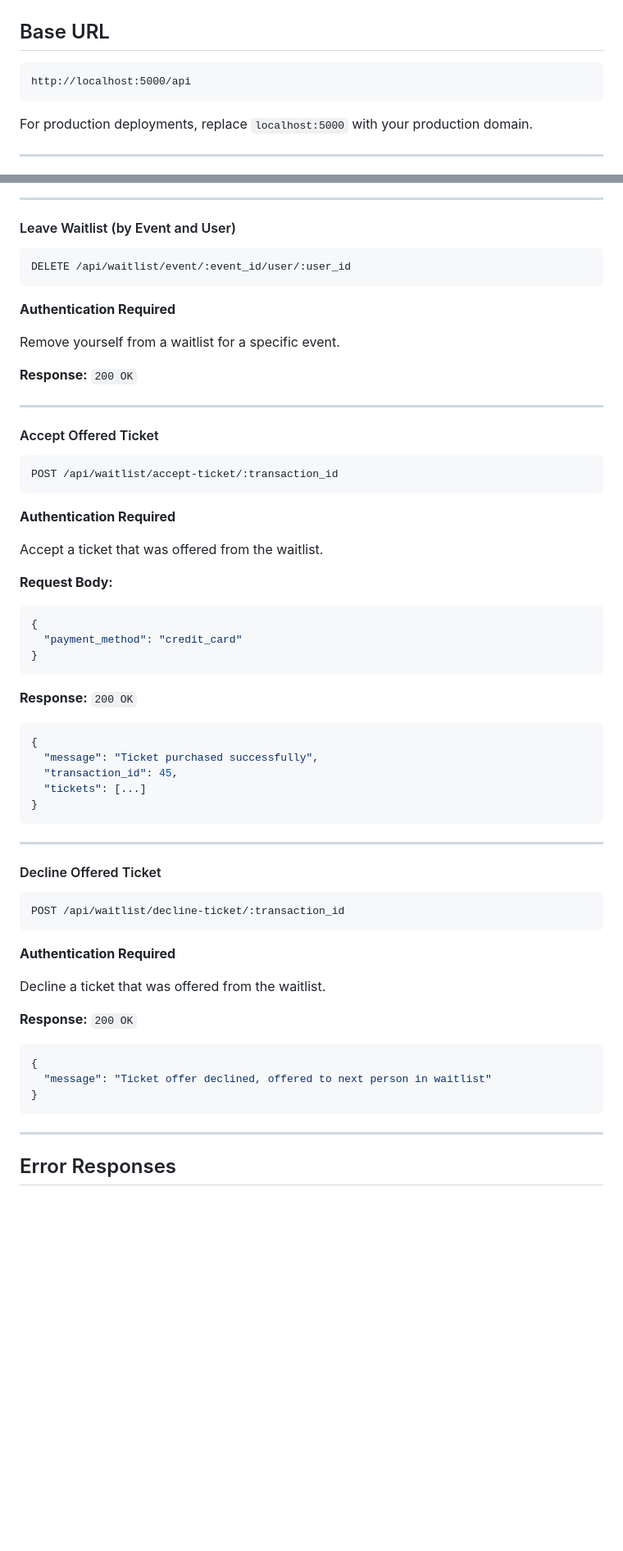
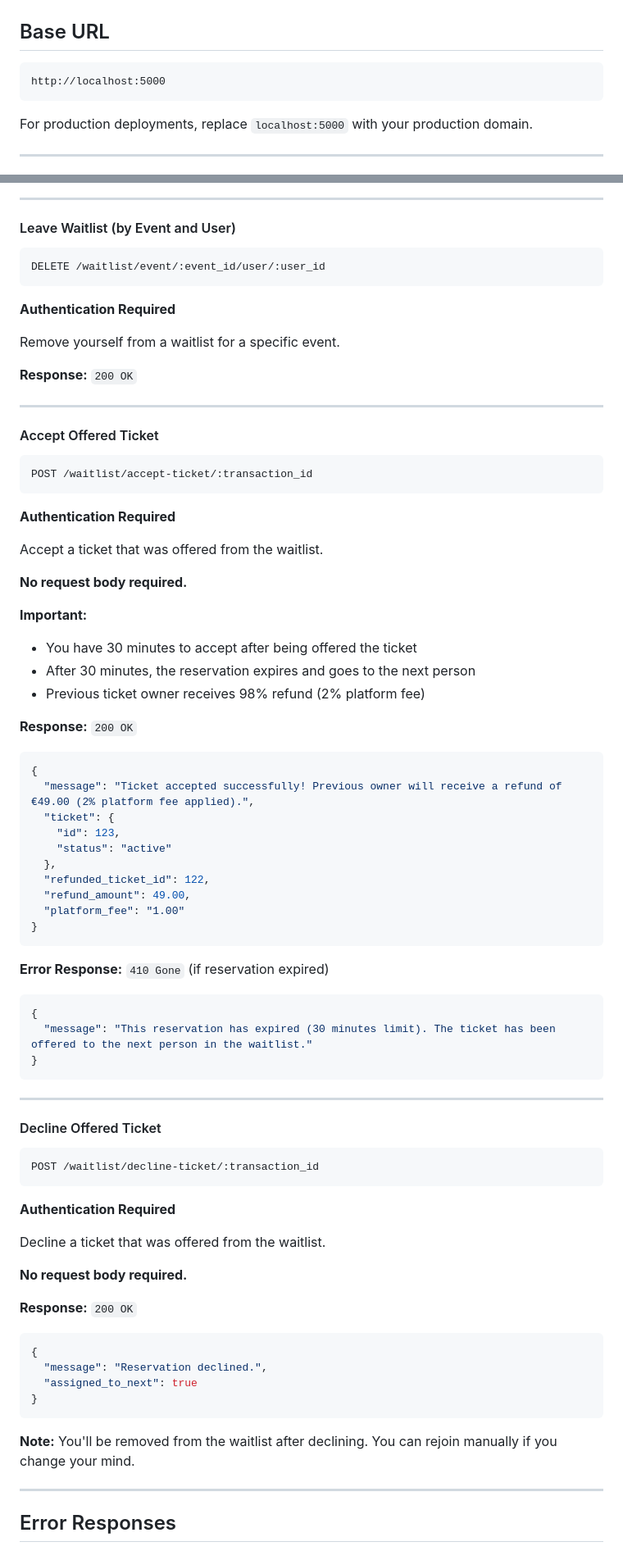
Before and after one commit to mpokorn/EventGo, a Markdown page: API_DOCUMENTATION.md, 2 parts joined by grey strips. Shown at 82% size. Drawn GitHub-style; blank space fills up the shorter version.

````diff
--- a/API_DOCUMENTATION.md
+++ b/API_DOCUMENTATION.md
@@ -29,7 +29,7 @@ EventGo is a comprehensive event management platform API that enables users to b
 ## Base URL
 
 ```
-http://localhost:5000/api
+http://localhost:5000
 ```
 
 For production deployments, replace `localhost:5000` with your production domain.
@@ -997,7 +1143,7 @@ Remove yourself from a waitlist entry by ID.
 
 #### Leave Waitlist (by Event and User)
 ```
-DELETE /api/waitlist/event/:event_id/user/:user_id
+DELETE /waitlist/event/:event_id/user/:user_id
 ```
 **Authentication Required**
 
@@ -1009,25 +1155,37 @@ Remove yourself from a waitlist for a specific event.
 
 #### Accept Offered Ticket
 ```
-POST /api/waitlist/accept-ticket/:transaction_id
+POST /waitlist/accept-ticket/:transaction_id
 ```
 **Authentication Required**
 
 Accept a ticket that was offered from the waitlist.
 
-**Request Body:**
-```json
-{
-  "payment_method": "credit_card"
-}
-```
+**No request body required.**
+
+**Important:**
+- You have 30 minutes to accept after being offered the ticket
+- After 30 minutes, the reservation expires and goes to the next person
+- Previous ticket owner receives 98% refund (2% platform fee)
 
 **Response:** `200 OK`
 ```json
 {
-  "message": "Ticket purchased successfully",
-  "transaction_id": 45,
-  "tickets": [...]
+  "message": "Ticket accepted successfully! Previous owner will receive a refund of €49.00 (2% platform fee applied).",
+  "ticket": {
+    "id": 123,
+    "status": "active"
+  },
+  "refunded_ticket_id": 122,
+  "refund_amount": 49.00,
+  "platform_fee": "1.00"
+}
+```
+
+**Error Response:** `410 Gone` (if reservation expired)
+```json
+{
+  "message": "This reservation has expired (30 minutes limit). The ticket has been offered to the next person in the waitlist."
 }
 ```
 
@@ -1035,18 +1193,23 @@ Accept a ticket that was offered from the waitlist.
 
 #### Decline Offered Ticket
 ```
-POST /api/waitlist/decline-ticket/:transaction_id
+POST /waitlist/decline-ticket/:transaction_id
 ```
 **Authentication Required**
 
 Decline a ticket that was offered from the waitlist.
 
+**No request body required.**
+
 **Response:** `200 OK`
 ```json
 {
-  "message": "Ticket offer declined, offered to next person in waitlist"
+  "message": "Reservation declined.",
+  "assigned_to_next": true
 }
 ```
+
+**Note:** You'll be removed from the waitlist after declining. You can rejoin manually if you change your mind.
 
 ---
 
````
Also changed, not shown: other parts of API_DOCUMENTATION.md (+243 -97 lines).
